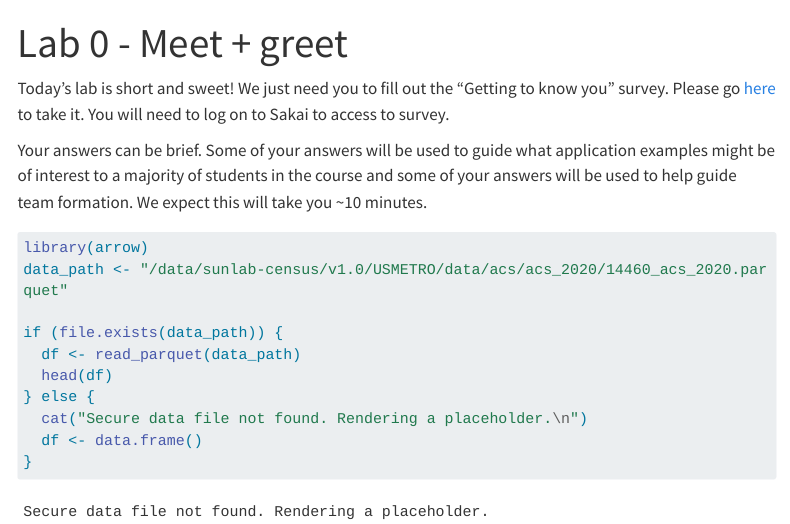
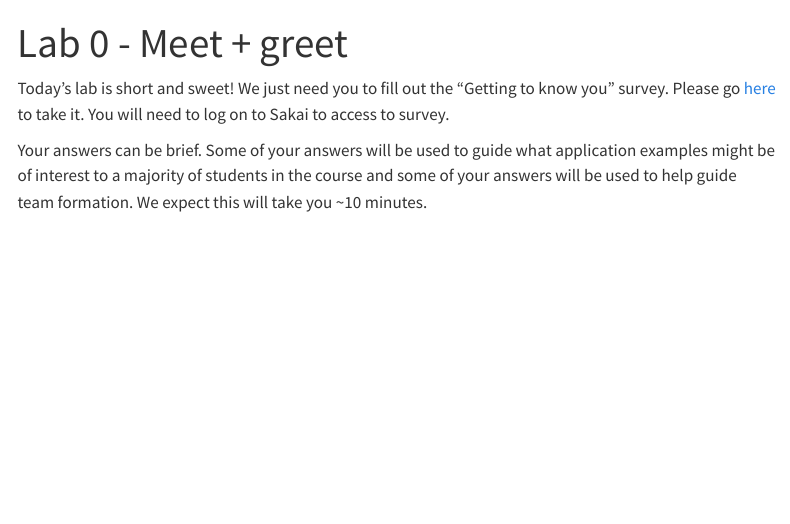
Before and after one commit to cassidywaldrip/CUS, a Quarto document (labs/lab-0.qmd): the page in a window 1100 px wide, from its top. Rendered offline with R 4.5, knitr and Pandoc in place of Quarto, with nearby package versions; menus at the side of the page are left out; long lines of code are wrapped.

Commit message:
Remove data from lab

````diff
--- a/labs/lab-0.qmd
+++ b/labs/lab-0.qmd
@@ -6,16 +6,3 @@ editor: visual
 Today's lab is short and sweet! We just need you to fill out the "Getting to know you" survey. Please go [here](https://sakai.duke.edu/samigo-app/servlet/Login?id=6fa7ebf3-01af-42a6-91ba-3e813d3901221641094171786) to take it. You will need to log on to Sakai to access to survey.
 
 Your answers can be brief. Some of your answers will be used to guide what application examples might be of interest to a majority of students in the course and some of your answers will be used to help guide team formation. We expect this will take you \~10 minutes.
-
-```{r}
-library(arrow)
-data_path <- "/data/sunlab-census/v1.0/USMETRO/data/acs/acs_2020/14460_acs_2020.parquet"
-
-if (file.exists(data_path)) {
-  df <- read_parquet(data_path)
-  head(df)
-} else {
-  cat("Secure data file not found. Rendering a placeholder.\n")
-  df <- data.frame()
-}
-```
````
Also changed, not shown: 1 other file.
